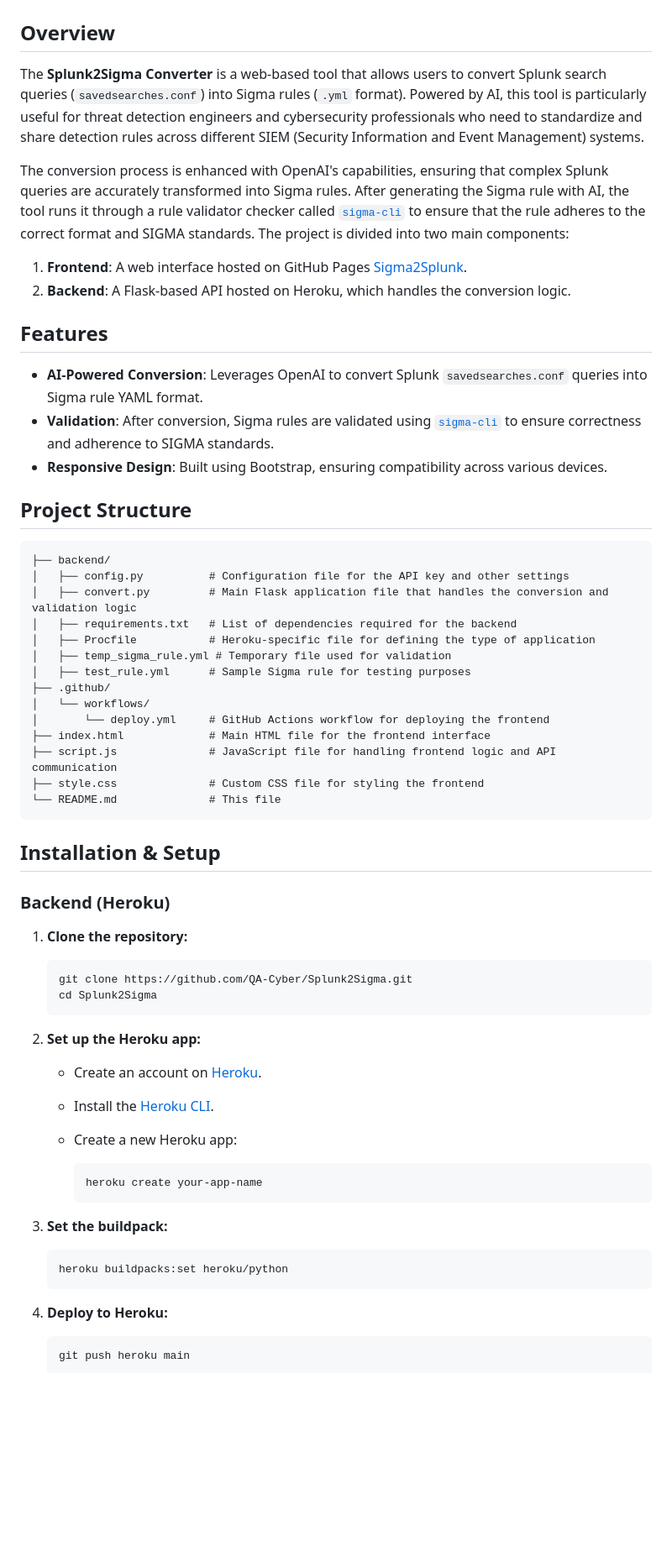
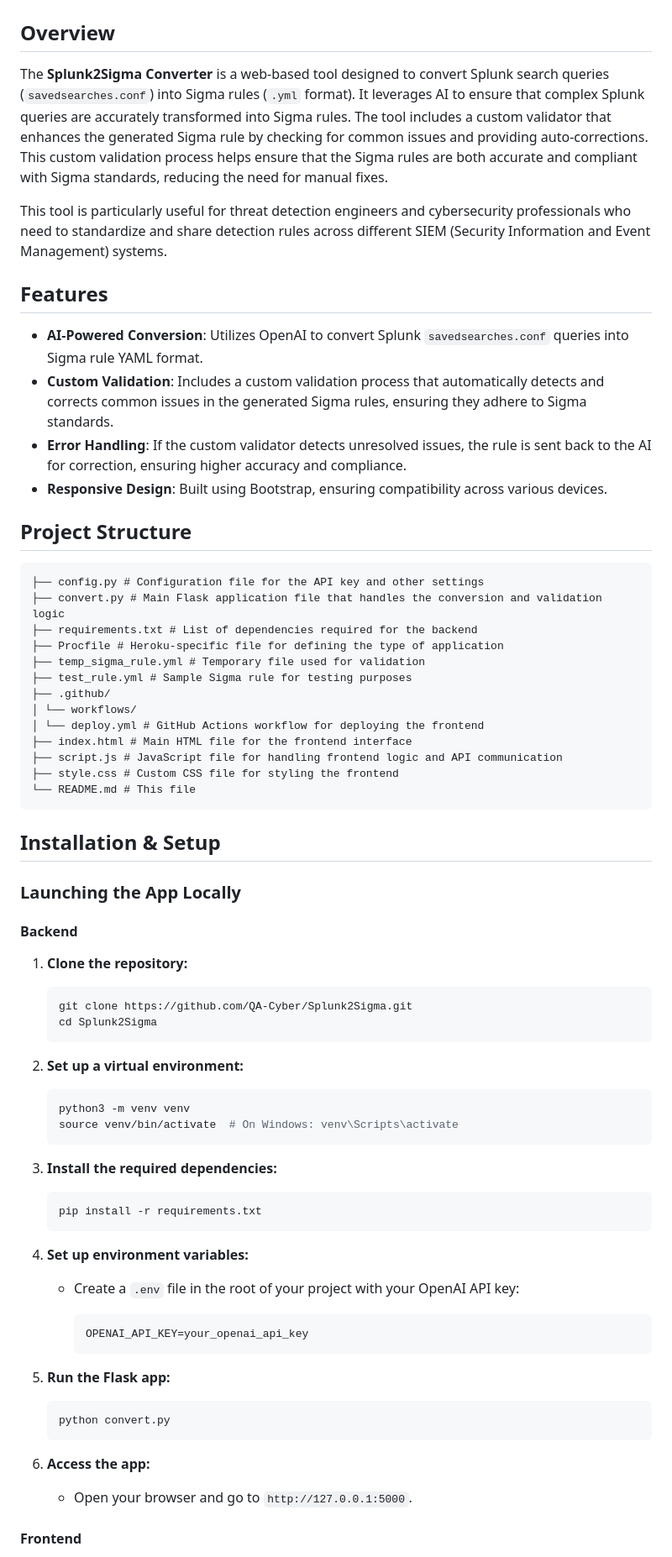
Before and after one commit to QA-Cyber/Splunk2Sigma, a Markdown page: README.md, the part around one of its changes. Shown at 84% size. GitHub-like rendering; blank space fills up the shorter version.

Commit message:
formatting

````diff
--- a/README.md
+++ b/README.md
@@ -3,42 +3,43 @@
 
 ## Overview
 
-The **Splunk2Sigma Converter** is a web-based tool that allows users to convert Splunk search queries (`savedsearches.conf`) into Sigma rules (`.yml` format). Powered by AI, this tool is particularly useful for threat detection engineers and cybersecurity professionals who need to standardize and share detection rules across different SIEM (Security Information and Event Management) systems.
+The **Splunk2Sigma Converter** is a web-based tool designed to convert Splunk search queries (`savedsearches.conf`) into Sigma rules (`.yml` format). It leverages AI to ensure that complex Splunk queries are accurately transformed into Sigma rules. The tool includes a custom validator that enhances the generated Sigma rule by checking for common issues and providing auto-corrections. This custom validation process helps ensure that the Sigma rules are both accurate and compliant with Sigma standards, reducing the need for manual fixes.
 
-The conversion process is enhanced with OpenAI's capabilities, ensuring that complex Splunk queries are accurately transformed into Sigma rules. After generating the Sigma rule with AI, the tool runs it through a rule validator checker called [`sigma-cli`](https://github.com/SigmaHQ/sigma-cli) to ensure that the rule adheres to the correct format and SIGMA standards.
-The project is divided into two main components:
-1. **Frontend**: A web interface hosted on GitHub Pages [Sigma2Splunk](https://splunk2sigma.github.io/).
-2. **Backend**: A Flask-based API hosted on Heroku, which handles the conversion logic.
+This tool is particularly useful for threat detection engineers and cybersecurity professionals who need to standardize and share detection rules across different SIEM (Security Information and Event Management) systems.
+
 
 ## Features
 
-- **AI-Powered Conversion**: Leverages OpenAI to convert Splunk `savedsearches.conf` queries into Sigma rule YAML format.
-- **Validation**: After conversion, Sigma rules are validated using [`sigma-cli`](https://github.com/SigmaHQ/sigma-cli) to ensure correctness and adherence to SIGMA standards.
+- **AI-Powered Conversion**: Utilizes OpenAI to convert Splunk `savedsearches.conf` queries into Sigma rule YAML format.
+- **Custom Validation**: Includes a custom validation process that automatically detects and corrects common issues in the generated Sigma rules, ensuring they adhere to Sigma standards.
+- **Error Handling**: If the custom validator detects unresolved issues, the rule is sent back to the AI for correction, ensuring higher accuracy and compliance.
 - **Responsive Design**: Built using Bootstrap, ensuring compatibility across various devices.
+
 
 
 ## Project Structure
 
 ```
-├── backend/
-│   ├── config.py          # Configuration file for the API key and other settings
-│   ├── convert.py         # Main Flask application file that handles the conversion and validation logic
-│   ├── requirements.txt   # List of dependencies required for the backend
-│   ├── Procfile           # Heroku-specific file for defining the type of application
-│   ├── temp_sigma_rule.yml # Temporary file used for validation
-│   ├── test_rule.yml      # Sample Sigma rule for testing purposes
+├── config.py # Configuration file for the API key and other settings
+├── convert.py # Main Flask application file that handles the conversion and validation logic
+├── requirements.txt # List of dependencies required for the backend
+├── Procfile # Heroku-specific file for defining the type of application
+├── temp_sigma_rule.yml # Temporary file used for validation
+├── test_rule.yml # Sample Sigma rule for testing purposes
 ├── .github/
-│   └── workflows/
-│       └── deploy.yml     # GitHub Actions workflow for deploying the frontend
-├── index.html             # Main HTML file for the frontend interface
-├── script.js              # JavaScript file for handling frontend logic and API communication
-├── style.css              # Custom CSS file for styling the frontend
-└── README.md              # This file
+│ └── workflows/
+│ └── deploy.yml # GitHub Actions workflow for deploying the frontend
+├── index.html # Main HTML file for the frontend interface
+├── script.js # JavaScript file for handling frontend logic and API communication
+├── style.css # Custom CSS file for styling the frontend
+└── README.md # This file
 ```
 
 ## Installation & Setup
 
-### Backend (Heroku)
+### Launching the App Locally
+
+#### Backend
 
 1. **Clone the repository:**
 
@@ -47,24 +48,34 @@ The project is divided into two main components:
     cd Splunk2Sigma
     ```
 
-2. **Set up the Heroku app:**
-   - Create an account on [Heroku](https://www.heroku.com/).
-   - Install the [Heroku CLI](https://devcenter.heroku.com/articles/heroku-cli).
-   - Create a new Heroku app:
+2. **Set up a virtual environment:**
+
+    ```bash
+    python3 -m venv venv
+    source venv/bin/activate  # On Windows: venv\Scripts\activate
+    ```
+
+3. **Install the required dependencies:**
+
+    ```bash
+    pip install -r requirements.txt
+    ```
+
+4. **Set up environment variables:**
+   - Create a `.env` file in the root of your project with your OpenAI API key:
 
      ```bash
-     heroku create your-app-name
+     OPENAI_API_KEY=your_openai_api_key
      ```
 
-3. **Set the buildpack:**
+5. **Run the Flask app:**
 
     ```bash
-    heroku buildpacks:set heroku/python
+    python convert.py
     ```
 
-4. **Deploy to Heroku:**
+6. **Access the app:**
+   - Open your browser and go to `http://127.0.0.1:5000`.
 
-    ```bash
-    git push heroku main
-    ```
+#### Frontend
 
````
Also changed, not shown: other parts of README.md (+15 -36 lines).
